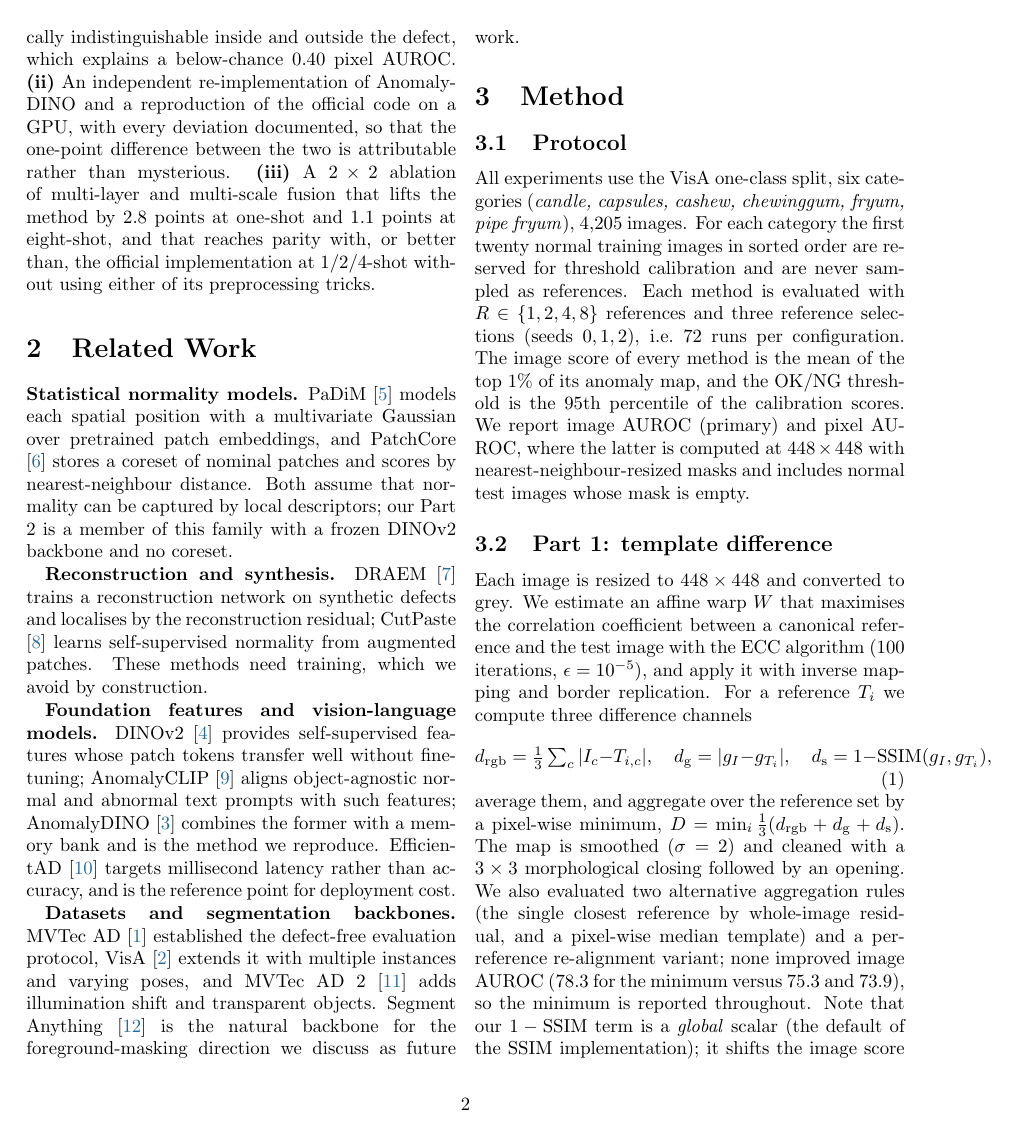
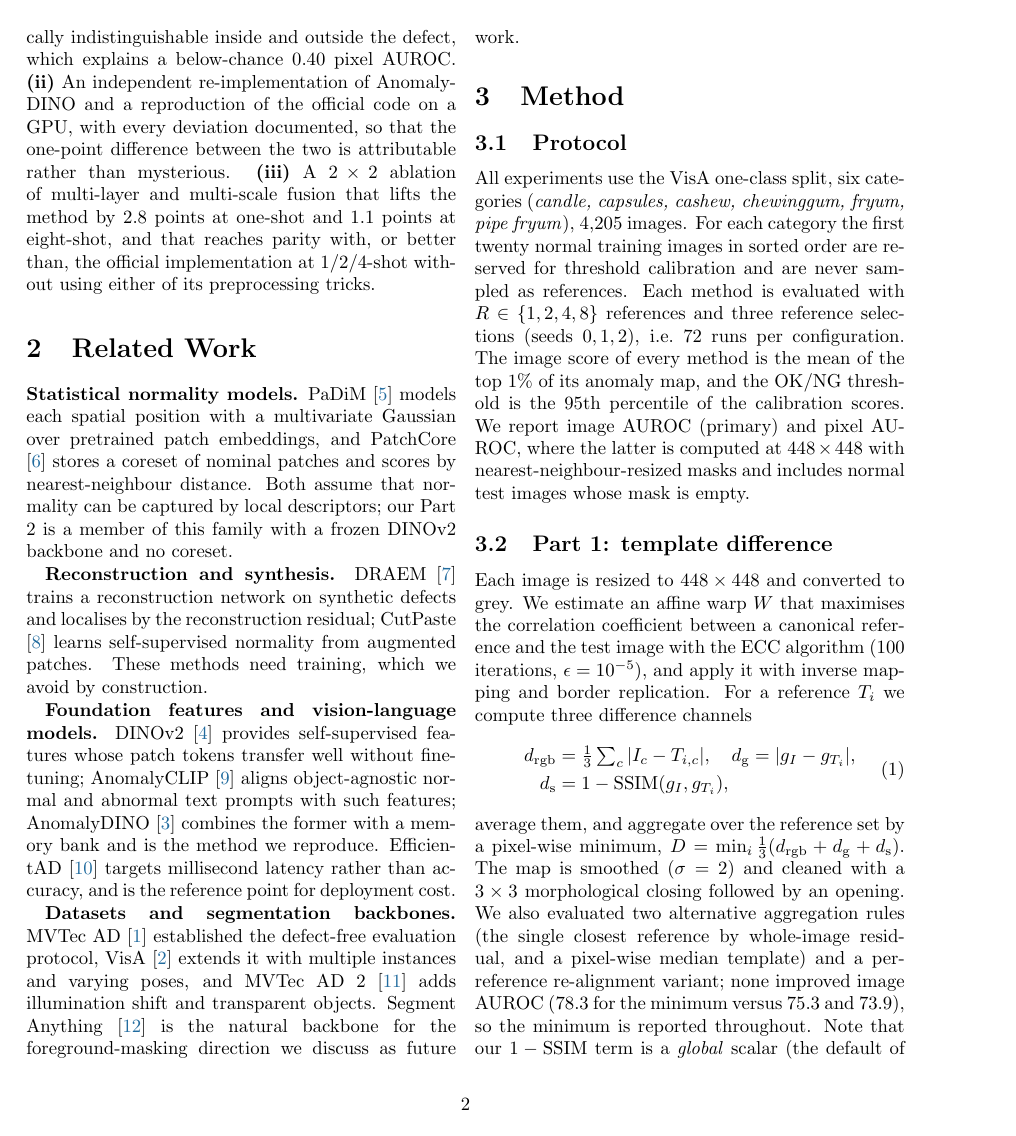
Before and after one commit to qiaoyifan6823/aiaa3201-few-shot-anomaly, a LaTeX paper (report/main.tex): page 2 of 9. Compiled offline with pdfLaTeX; a LaTeX package or settings file that is missing is left out; a missing bibliography style is replaced by a similar one.

Commit message:
Report: camera-ready mode (faster compile), fix hyperref options, wrap the wide equation, downsample figures
- \usepackage{cvpr} instead of [review]: no line numbers / background marks, well within the free-plan compile budget
- hyperref: bare pagebackref (cvpr.sty checks that exact option), drop the deprecated letterpaper option
- the three-channel difference equation now uses aligned, removing the 39pt overfull box
- figures downsampled to <=2000px: 9.1 MB -> 2.5 MB

```diff
--- a/report/main.tex
+++ b/report/main.tex
@@ -146,9 +154,11 @@ reference and the test image with the ECC algorithm ($100$ iterations,
 $\epsilon=10^{-5}$), and apply it with inverse mapping and border replication.
 For a reference $T_i$ we compute three difference channels
 \begin{equation}
-d_{\mathrm{rgb}}=\tfrac{1}{3}\textstyle\sum_{c}|I_c-T_{i,c}|,\quad
-d_{\mathrm{g}}=|g_I-g_{T_i}|,\quad
-d_{\mathrm{s}}=1-\mathrm{SSIM}(g_I,g_{T_i}),
+\begin{aligned}
+d_{\mathrm{rgb}}&=\tfrac{1}{3}\textstyle\sum_{c}|I_c-T_{i,c}|,\quad
+d_{\mathrm{g}}=|g_I-g_{T_i}|,\\
+d_{\mathrm{s}}&=1-\mathrm{SSIM}(g_I,g_{T_i}),
+\end{aligned}
 \end{equation}
 average them, and aggregate over the reference set by a pixel-wise minimum,
 $D=\min_i \tfrac{1}{3}(d_{\mathrm{rgb}}+d_{\mathrm{g}}+d_{\mathrm{s}})$. The map
```
Also changed, not shown: report/figs/auroc_vs_shot.png, report/figs/comparison.png, report/figs/part3_qual.png, report/figs/pipeline.png, report/main.tex (16 more changed lines), 2 other files.
